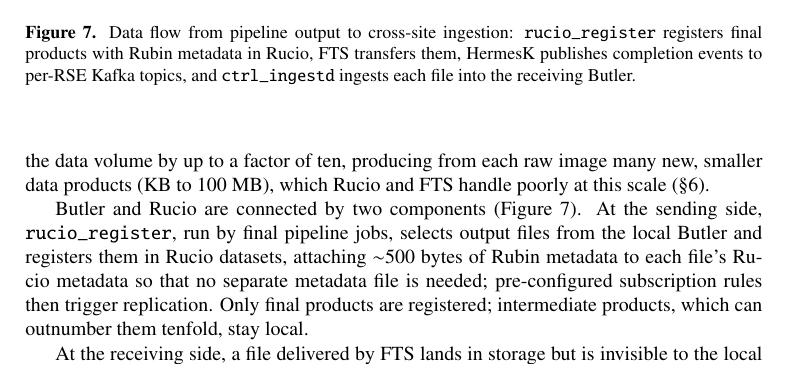
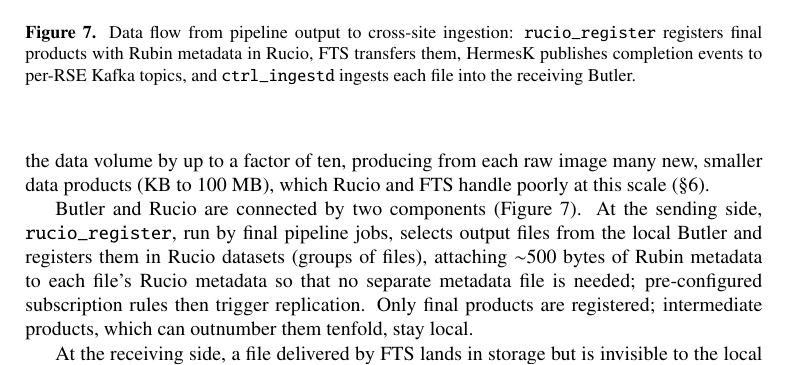
Before and after one commit to lsst-dm/dmtn-356, a LaTeX document (DMTN-356.tex, which reads body.tex): part of page 8 of 11, cut so that both start at the same text. Compiled offline with pdfLaTeX; a LaTeX package or settings file that is missing is left out.

Commit message:
Update body.tex
Co-authored-by: Kian-Tat Lim <ktl@ktlim.com>

```diff
--- a/body.tex
+++ b/body.tex
@@ -203,7 +203,7 @@ Each facility exposes two Rucio Storage Elements (RSEs), one for inputs and one
 The harder direction is returning processed products to the USDF: processing expands the data volume by up to a factor of ten, producing from each raw image many new, smaller data products (KB to 100~MB), which Rucio and FTS handle poorly at this scale (\S\ref{sec:challenges}).
 
 Butler and Rucio are connected by two components (Figure~\ref{fig:butler_rucio}).
-At the sending side, \texttt{rucio\_register}, run by final pipeline jobs, selects output files from the local Butler and registers them in Rucio datasets, attaching $\sim$500~bytes of Rubin metadata to each file's Rucio metadata so that no separate metadata file is needed; pre-configured subscription rules then trigger replication.
+At the sending side, \texttt{rucio\_register}, run by final pipeline jobs, selects output files from the local Butler and registers them in Rucio datasets (groups of files), attaching $\sim$500~bytes of Rubin metadata to each file's Rucio metadata so that no separate metadata file is needed; pre-configured subscription rules then trigger replication.
 Only final products are registered; intermediate products, which can outnumber them tenfold, stay local.
 
 At the receiving side, a file delivered by FTS lands in storage but is invisible to the local Butler, so no pipeline can use it.
```
